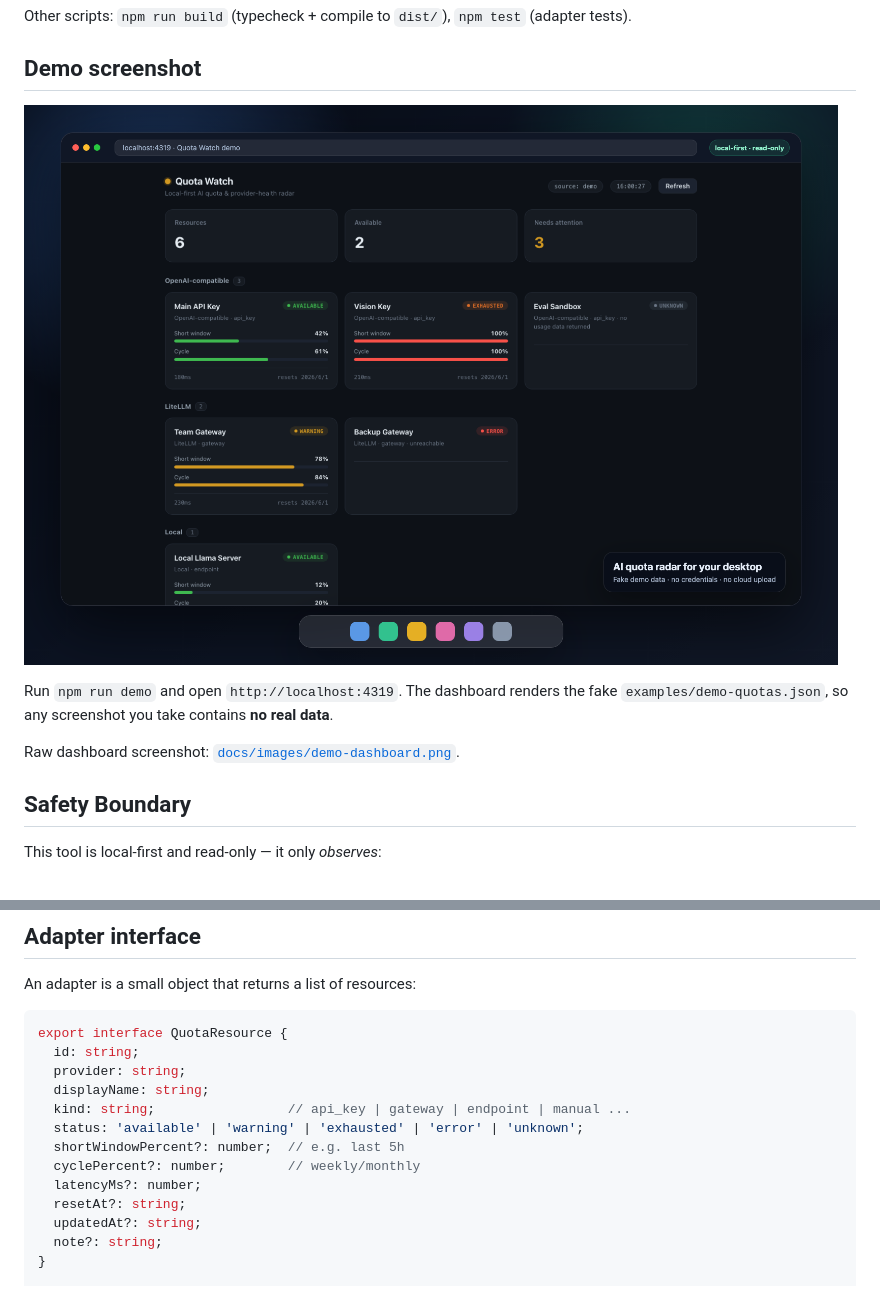
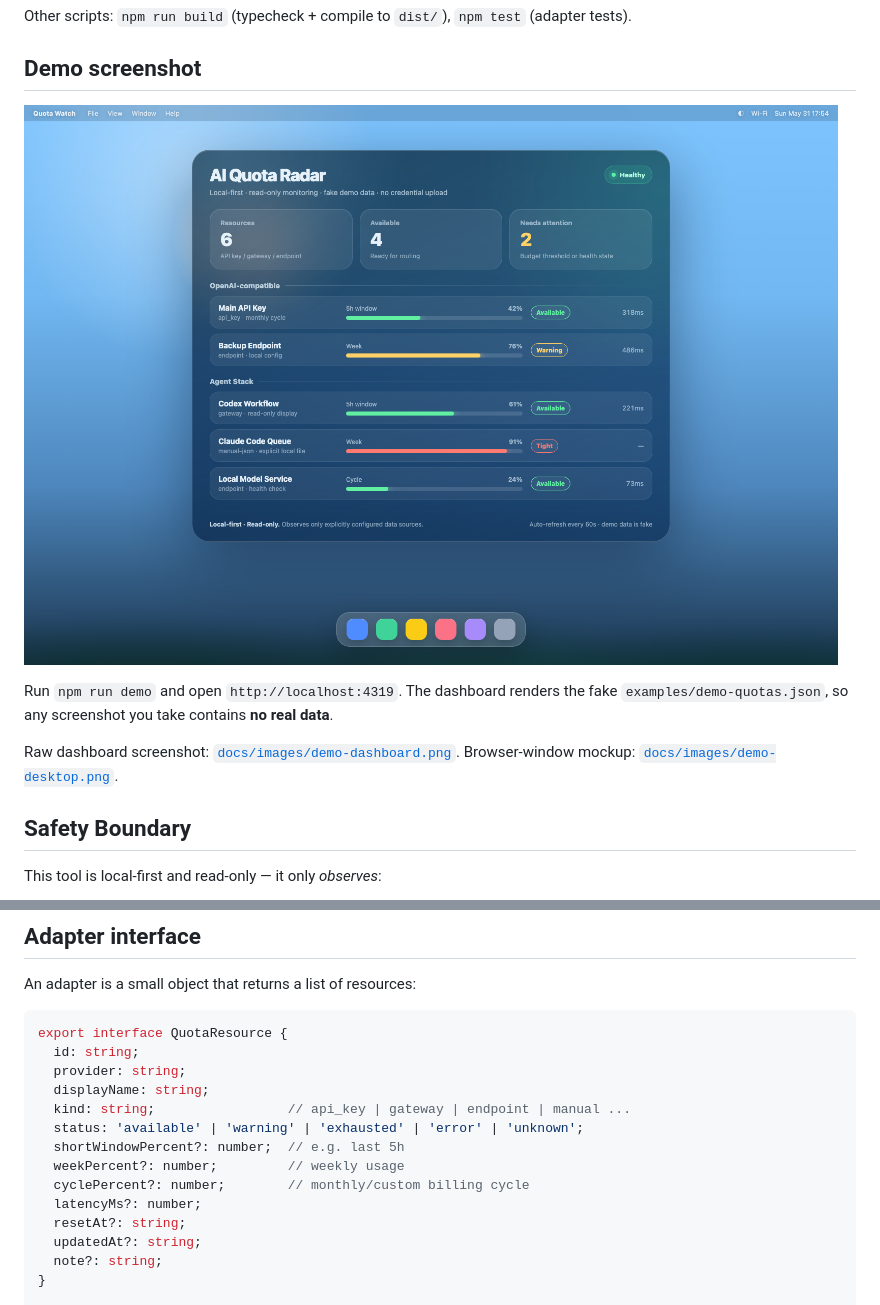
Before and after one commit to iHow1/quota-watch, a Markdown page: README.md, 2 parts joined by grey strips. Drawn GitHub-style; pictures changed too: docs/images/demo-widget-en.png (added).

```diff
--- a/README.md
+++ b/README.md
@@ -36,11 +36,11 @@ Other scripts: `npm run build` (typecheck + compile to `dist/`), `npm test` (ada
 
 ## Demo screenshot
 
-![Quota Watch desktop demo](docs/images/demo-desktop.png)
+![Quota Watch translucent desktop widget demo](docs/images/demo-widget-en.png)
 
 Run `npm run demo` and open `http://localhost:4319`. The dashboard renders the fake `examples/demo-quotas.json`, so any screenshot you take contains **no real data**.
 
-Raw dashboard screenshot: [`docs/images/demo-dashboard.png`](docs/images/demo-dashboard.png).
+Raw dashboard screenshot: [`docs/images/demo-dashboard.png`](docs/images/demo-dashboard.png). Browser-window mockup: [`docs/images/demo-desktop.png`](docs/images/demo-desktop.png).
 
 ## Safety Boundary
 
@@ -72,7 +72,8 @@ export interface QuotaResource {
   kind: string;                 // api_key | gateway | endpoint | manual ...
   status: 'available' | 'warning' | 'exhausted' | 'error' | 'unknown';
   shortWindowPercent?: number;  // e.g. last 5h
-  cyclePercent?: number;        // weekly/monthly
+  weekPercent?: number;         // weekly usage
+  cyclePercent?: number;        // monthly/custom billing cycle
   latencyMs?: number;
   resetAt?: string;
   updatedAt?: string;
```
Also changed, not shown: README.zh-CN.md (+11 -0 lines), 5 other files.
